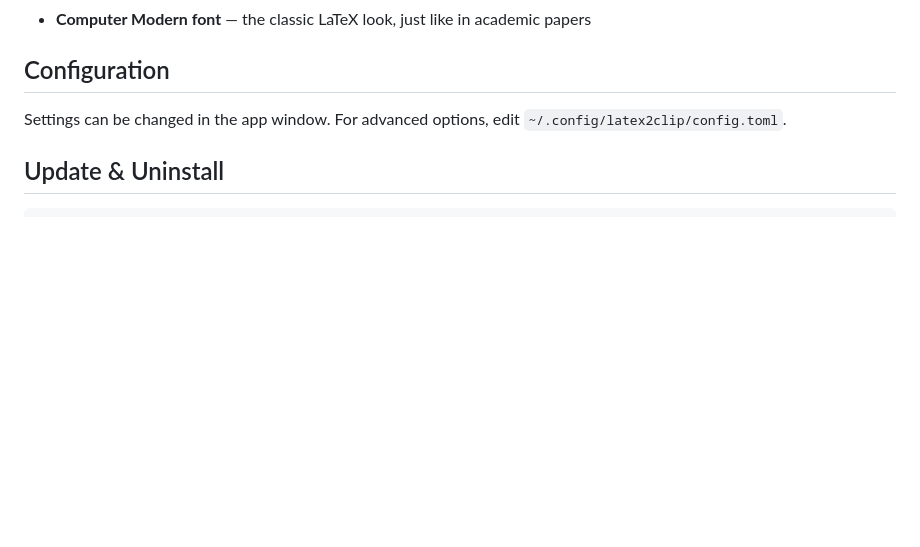
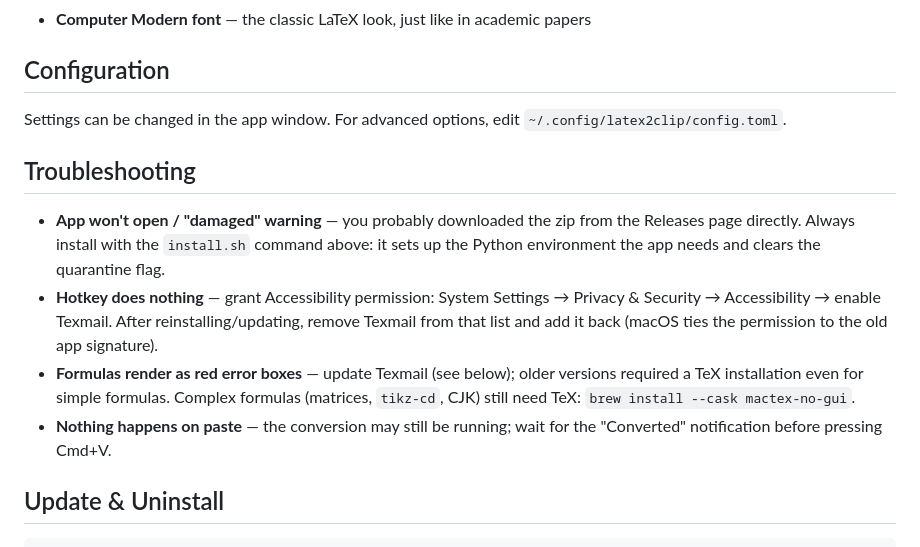
Before and after one commit to Franklinwang72/texmail, a Markdown page: README.md, the part around the change. GitHub-like rendering; blank space fills up the shorter version.

Commit message:
docs: add Troubleshooting section (EN + CN)

````diff
--- a/README.md
+++ b/README.md
@@ -60,6 +60,13 @@ Texmail appears on your Desktop. Double-click to launch.
 
 Settings can be changed in the app window. For advanced options, edit `~/.config/latex2clip/config.toml`.
 
+## Troubleshooting
+
+- **App won't open / "damaged" warning** — you probably downloaded the zip from the Releases page directly. Always install with the `install.sh` command above: it sets up the Python environment the app needs and clears the quarantine flag.
+- **Hotkey does nothing** — grant Accessibility permission: System Settings → Privacy & Security → Accessibility → enable Texmail. After reinstalling/updating, remove Texmail from that list and add it back (macOS ties the permission to the old app signature).
+- **Formulas render as red error boxes** — update Texmail (see below); older versions required a TeX installation even for simple formulas. Complex formulas (matrices, `tikz-cd`, CJK) still need TeX: `brew install --cask mactex-no-gui`.
+- **Nothing happens on paste** — the conversion may still be running; wait for the "Converted" notification before pressing Cmd+V.
+
 ## Update & Uninstall
 
 ```bash
````
Also changed, not shown: README_CN.md (+7 -0 lines).
